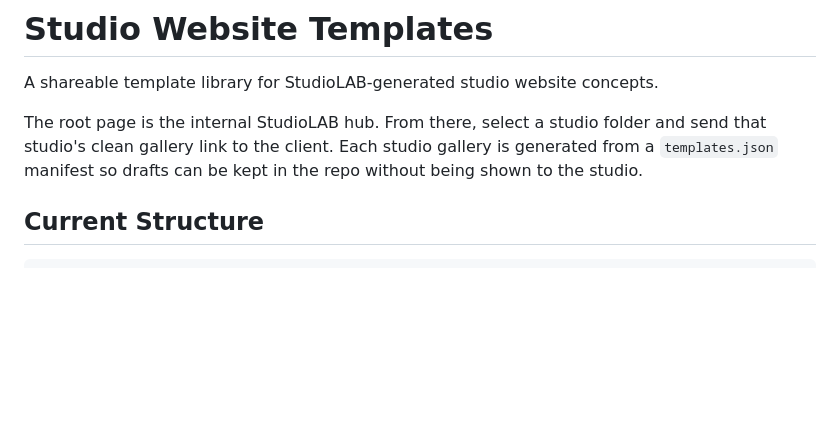
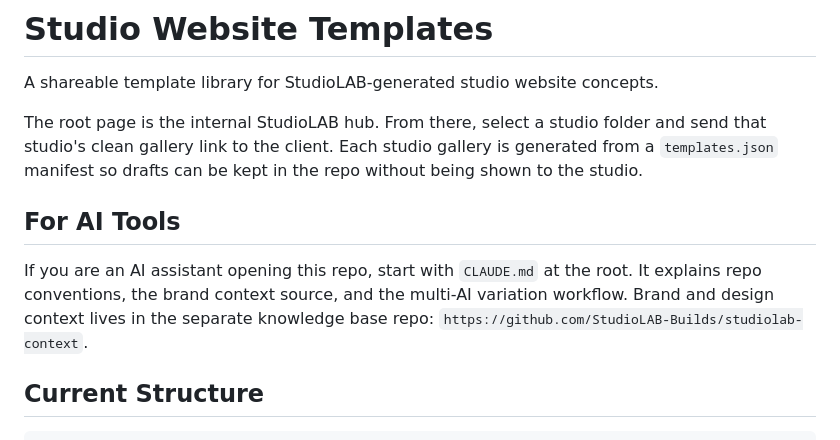
Before and after one commit to StudioLAB-Builds/studio-website-templates, a Markdown page: README.md, the part around the change. GitHub-like rendering; blank space fills up the shorter version.

Commit message:
README: add For AI Tools section pointing at CLAUDE.md
Short section near the top so any AI assistant opening the repo (Claude Code,
Codex, Antigravity, Gemini) is routed immediately to CLAUDE.md for repo
conventions and to the studiolab-context knowledge base for brand and design
context. Rest of the README is unchanged.

Co-Authored-By: Claude Opus 4.7 (1M context) <noreply@anthropic.com>

```diff
--- a/README.md
+++ b/README.md
@@ -3,6 +3,10 @@
 A shareable template library for StudioLAB-generated studio website concepts.
 
 The root page is the internal StudioLAB hub. From there, select a studio folder and send that studio's clean gallery link to the client. Each studio gallery is generated from a `templates.json` manifest so drafts can be kept in the repo without being shown to the studio.
+
+## For AI Tools
+
+If you are an AI assistant opening this repo, start with `CLAUDE.md` at the root. It explains repo conventions, the brand context source, and the multi-AI variation workflow. Brand and design context lives in the separate knowledge base repo: `https://github.com/StudioLAB-Builds/studiolab-context`.
 
 ## Current Structure
 
```
